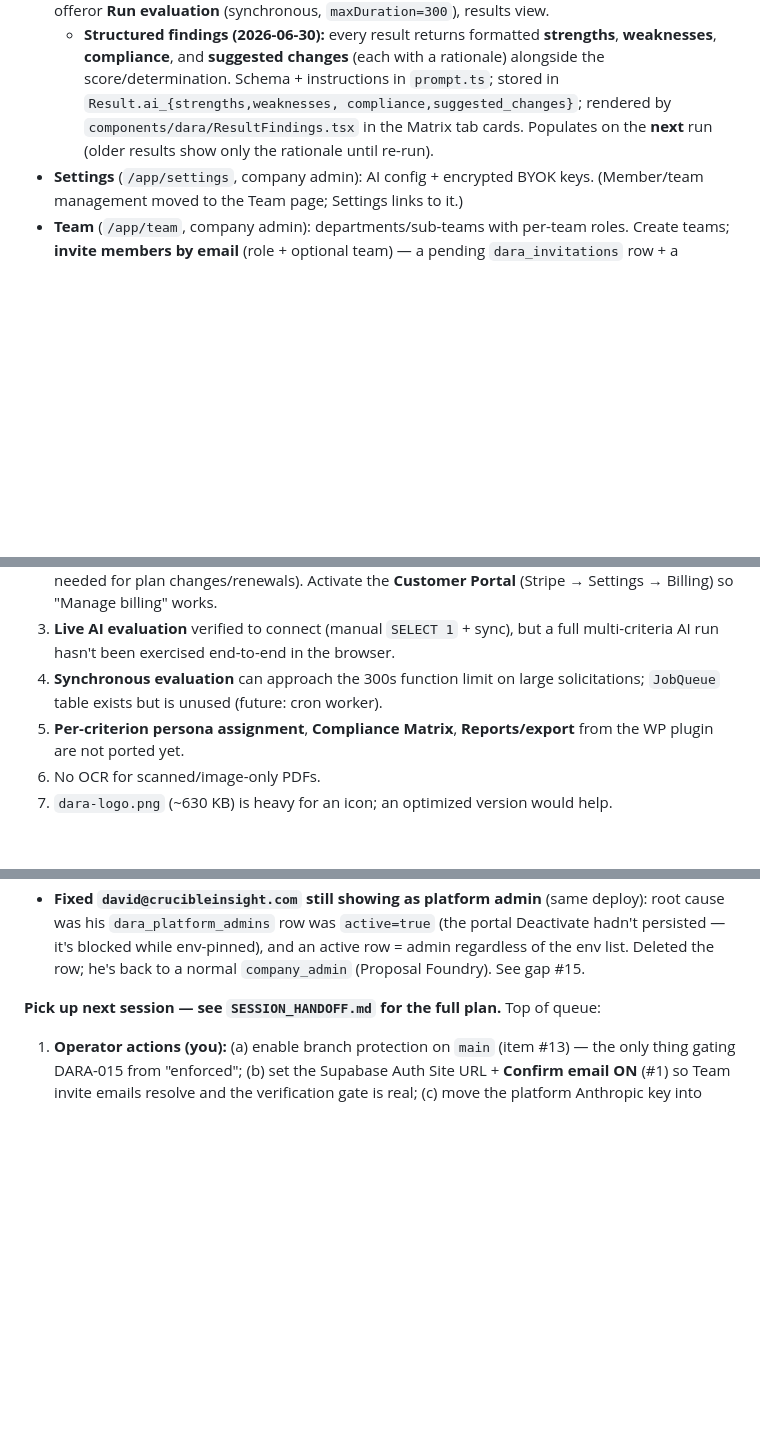
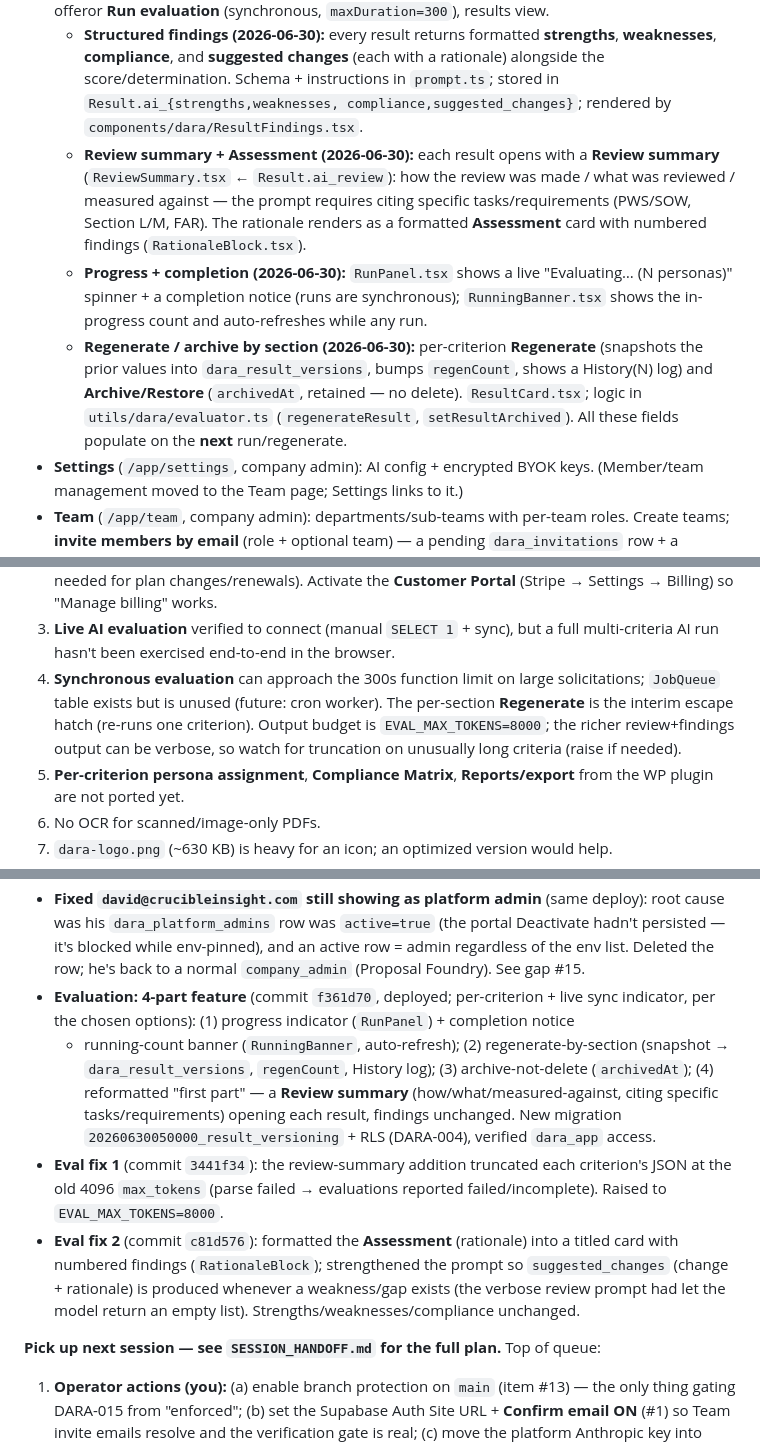
Before and after one commit to nzgq4j/ci-dara, a Markdown page: BUILD_STATUS.md, 3 parts joined by grey strips. GitHub-like rendering; blank space fills up the shorter version.

Commit message:
Docs: record evaluation features (progress, regenerate/archive, review summary, assessment) + the two fixes

```diff
--- a/BUILD_STATUS.md
+++ b/BUILD_STATUS.md
@@ -83,9 +84,20 @@ Security page and the first wave of remediations shipped (see §3 / §5).
     **strengths**, **weaknesses**, **compliance**, and **suggested changes**
     (each with a rationale) alongside the score/determination. Schema +
     instructions in `prompt.ts`; stored in `Result.ai_{strengths,weaknesses,
-    compliance,suggested_changes}`; rendered by `components/dara/ResultFindings.tsx`
-    in the Matrix tab cards. Populates on the **next** run (older results show only
-    the rationale until re-run).
+    compliance,suggested_changes}`; rendered by `components/dara/ResultFindings.tsx`.
+  - **Review summary + Assessment (2026-06-30):** each result opens with a
+    **Review summary** (`ReviewSummary.tsx` ← `Result.ai_review`): how the review
+    was made / what was reviewed / measured against — the prompt requires citing
+    specific tasks/requirements (PWS/SOW, Section L/M, FAR). The rationale renders as
+    a formatted **Assessment** card with numbered findings (`RationaleBlock.tsx`).
+  - **Progress + completion (2026-06-30):** `RunPanel.tsx` shows a live
+    "Evaluating… (N personas)" spinner + a completion notice (runs are synchronous);
+    `RunningBanner.tsx` shows the in-progress count and auto-refreshes while any run.
+  - **Regenerate / archive by section (2026-06-30):** per-criterion **Regenerate**
+    (snapshots the prior values into `dara_result_versions`, bumps `regenCount`, shows
+    a History(N) log) and **Archive/Restore** (`archivedAt`, retained — no delete).
+    `ResultCard.tsx`; logic in `utils/dara/evaluator.ts` (`regenerateResult`,
+    `setResultArchived`). All these fields populate on the **next** run/regenerate.
 - **Settings** (`/app/settings`, company admin): AI config + encrypted BYOK keys.
   (Member/team management moved to the Team page; Settings links to it.)
 - **Team** (`/app/team`, company admin): departments/sub-teams with per-team roles.
@@ -209,7 +221,10 @@ Security page and the first wave of remediations shipped (see §3 / §5).
 3. **Live AI evaluation** verified to connect (manual `SELECT 1` + sync), but a
    full multi-criteria AI run hasn't been exercised end-to-end in the browser.
 4. **Synchronous evaluation** can approach the 300s function limit on large
-   solicitations; `JobQueue` table exists but is unused (future: cron worker).
+   solicitations; `JobQueue` table exists but is unused (future: cron worker). The
+   per-section **Regenerate** is the interim escape hatch (re-runs one criterion).
+   Output budget is `EVAL_MAX_TOKENS=8000`; the richer review+findings output can be
+   verbose, so watch for truncation on unusually long criteria (raise if needed).
 5. **Per-criterion persona assignment**, **Compliance Matrix**, **Reports/export**
    from the WP plugin are not ported yet.
 6. No OCR for scanned/image-only PDFs.
@@ -456,6 +473,20 @@ Security page and the first wave of remediations shipped (see §3 / §5).
   cause was his `dara_platform_admins` row was `active=true` (the portal Deactivate hadn't
   persisted — it's blocked while env-pinned), and an active row = admin regardless of the env
   list. Deleted the row; he's back to a normal `company_admin` (Proposal Foundry). See gap #15.
+- **Evaluation: 4-part feature** (commit `f361d70`, deployed; per-criterion + live sync
+  indicator, per the chosen options): (1) progress indicator (`RunPanel`) + completion notice
+  + running-count banner (`RunningBanner`, auto-refresh); (2) regenerate-by-section (snapshot →
+  `dara_result_versions`, `regenCount`, History log); (3) archive-not-delete (`archivedAt`);
+  (4) reformatted "first part" — a **Review summary** (how/what/measured-against, citing
+  specific tasks/requirements) opening each result, findings unchanged. New migration
+  `20260630050000_result_versioning` + RLS (DARA-004), verified `dara_app` access.
+- **Eval fix 1** (commit `3441f34`): the review-summary addition truncated each criterion's
+  JSON at the old 4096 `max_tokens` (parse failed → evaluations reported failed/incomplete).
+  Raised to `EVAL_MAX_TOKENS=8000`.
+- **Eval fix 2** (commit `c81d576`): formatted the **Assessment** (rationale) into a titled
+  card with numbered findings (`RationaleBlock`); strengthened the prompt so `suggested_changes`
+  (change + rationale) is produced whenever a weakness/gap exists (the verbose review prompt had
+  let the model return an empty list). Strengths/weaknesses/compliance unchanged.
 
 **Pick up next session — see `SESSION_HANDOFF.md` for the full plan.** Top of queue:
 1. **Operator actions (you):** (a) enable branch protection on `main` (item #13) —
```
Also changed, not shown: other parts of BUILD_STATUS.md (+4 -1 lines), SESSION_HANDOFF.md (+17 -6 lines).
